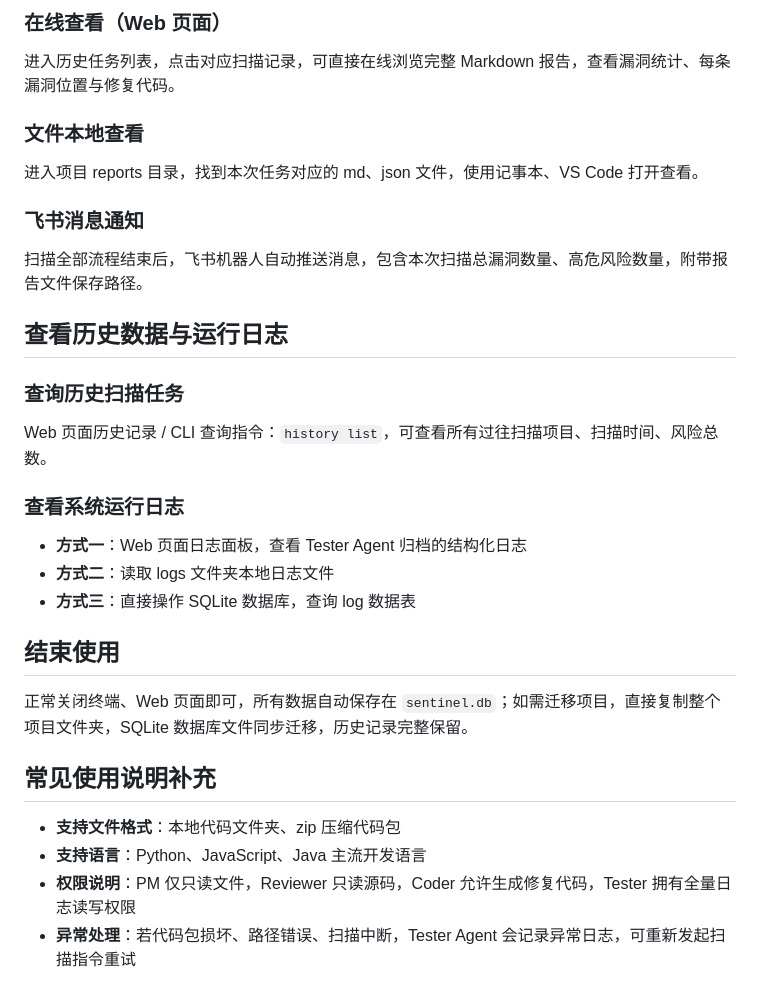
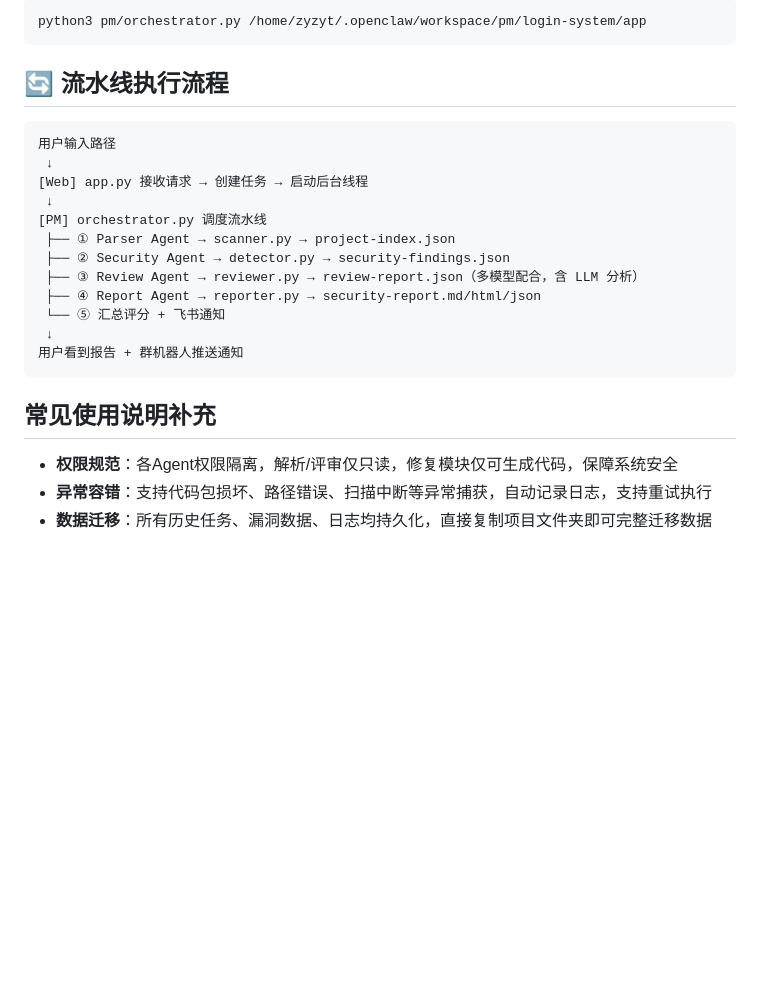
Before and after one commit to user199888/sentinelai, a Markdown page: README.md, the part around one of its changes. GitHub-like rendering; blank space fills up the shorter version.

````diff
--- a/README.md
+++ b/README.md
@@ -83,35 +81,27 @@ python pm/orchestrator.py /path/to/target-project
 
-### 在线查看（Web 页面）
+```bash
+python3 pm/orchestrator.py /home/zyzyt/.openclaw/workspace/pm/login-system/app
+```
 
-进入历史任务列表，点击对应扫描记录，可直接在线浏览完整 Markdown 报告，查看漏洞统计、每条漏洞位置与修复代码。
+## 🔄 流水线执行流程
 
-### 文件本地查看
-
-进入项目 reports 目录，找到本次任务对应的 md、json 文件，使用记事本、VS Code 打开查看。
-
-### 飞书消息通知
-
-扫描全部流程结束后，飞书机器人自动推送消息，包含本次扫描总漏洞数量、高危风险数量，附带报告文件保存路径。
-
-## 查看历史数据与运行日志
-
-### 查询历史扫描任务
-
-Web 页面历史记录 / CLI 查询指令：`history list`，可查看所有过往扫描项目、扫描时间、风险总数。
-
-### 查看系统运行日志
-
-- **方式一**：Web 页面日志面板，查看 Tester Agent 归档的结构化日志
-- **方式二**：读取 logs 文件夹本地日志文件
-- **方式三**：直接操作 SQLite 数据库，查询 log 数据表
-
-## 结束使用
-
-正常关闭终端、Web 页面即可，所有数据自动保存在 `sentinel.db`；如需迁移项目，直接复制整个项目文件夹，SQLite 数据库文件同步迁移，历史记录完整保留。
+```
+用户输入路径
+ ↓
+[Web] app.py 接收请求 → 创建任务 → 启动后台线程
+ ↓
+[PM] orchestrator.py 调度流水线
+ ├── ① Parser Agent → scanner.py → project-index.json
+ ├── ② Security Agent → detector.py → security-findings.json
+ ├── ③ Review Agent → reviewer.py → review-report.json（多模型配合，含 LLM 分析）
+ ├── ④ Report Agent → reporter.py → security-report.md/html/json
+ └── ⑤ 汇总评分 + 飞书通知
+ ↓
+用户看到报告 + 群机器人推送通知
+```
 
 ## 常见使用说明补充
 
-- **支持文件格式**：本地代码文件夹、zip 压缩代码包
-- **支持语言**：Python、JavaScript、Java 主流开发语言
-- **权限说明**：PM 仅只读文件，Reviewer 只读源码，Coder 允许生成修复代码，Tester 拥有全量日志读写权限
-- **异常处理**：若代码包损坏、路径错误、扫描中断，Tester Agent 会记录异常日志，可重新发起扫描指令重试
+- **权限规范**：各Agent权限隔离，解析/评审仅只读，修复模块仅可生成代码，保障系统安全
+- **异常容错**：支持代码包损坏、路径错误、扫描中断等异常捕获，自动记录日志，支持重试执行
+- **数据迁移**：所有历史任务、漏洞数据、日志均持久化，直接复制项目文件夹即可完整迁移数据
````
Also changed, not shown: other parts of README.md (+48 -50 lines).
